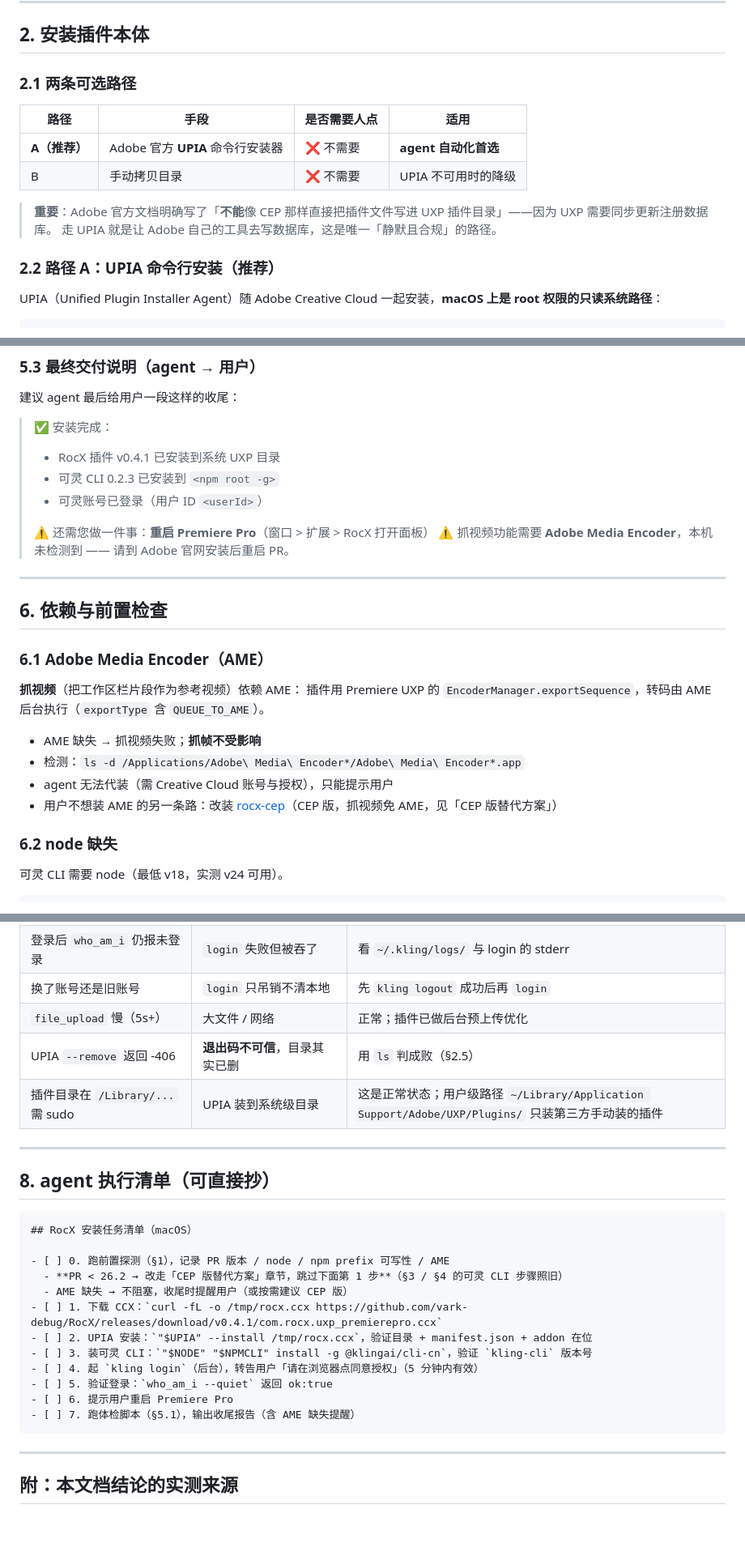
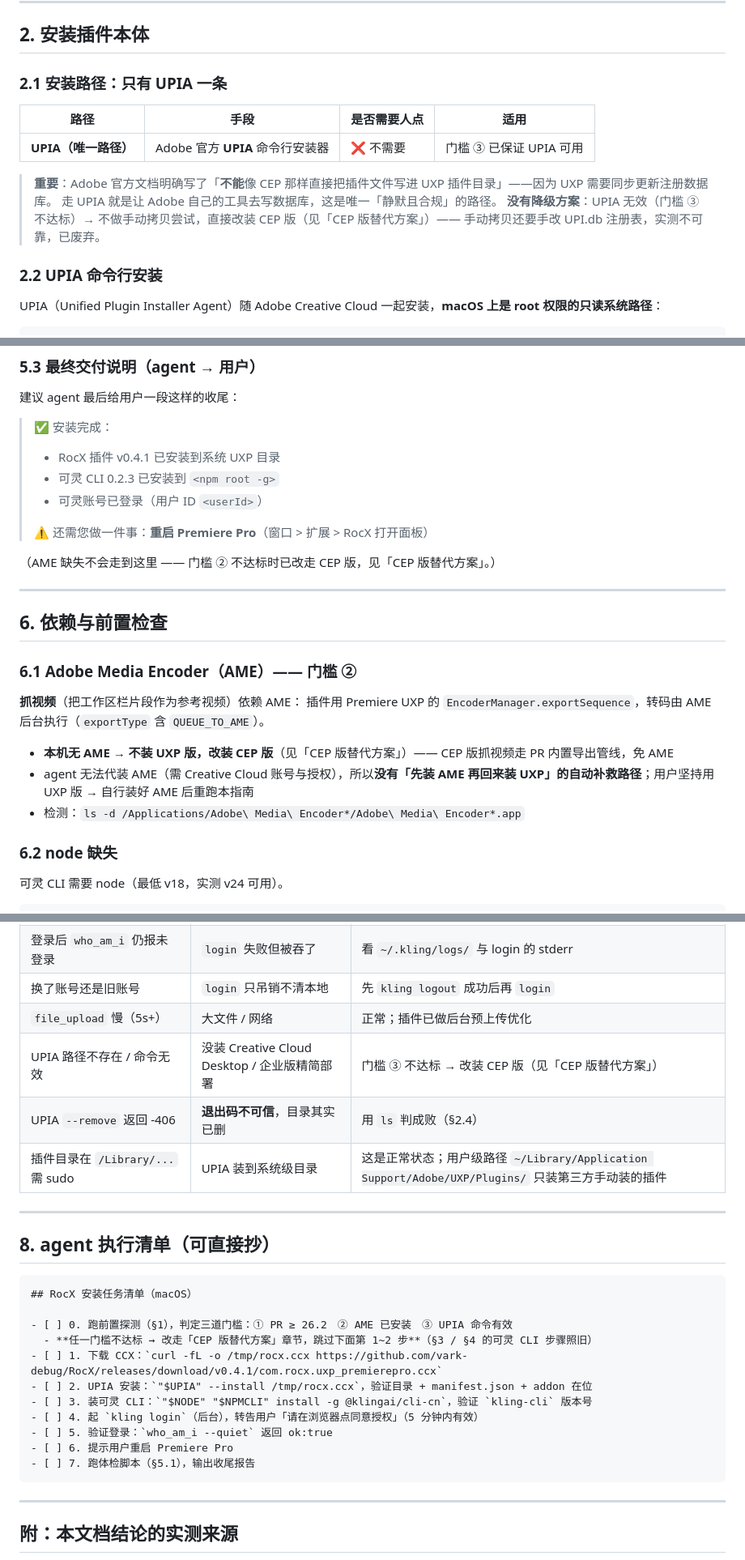
Before and after one commit to vark-debug/RocX, a Markdown page: docs/agent-install.md, 3 parts joined by grey strips. Shown at 81% size. Rendered like a GitHub page; blank space fills up the shorter version.

````diff
--- a/docs/agent-install.md
+++ b/docs/agent-install.md
@@ -102,17 +116,17 @@ defaults write com.adobe.CSXS.12 PlayerDebugMode 1
 
 ## 2. 安装插件本体
 
-### 2.1 两条可选路径
+### 2.1 安装路径：只有 UPIA 一条
 
 | 路径 | 手段 | 是否需要人点 | 适用 |
 |---|---|---|---|
-| **A（推荐）** | Adobe 官方 **UPIA** 命令行安装器 | ❌ 不需要 | **agent 自动化首选** |
-| B | 手动拷贝目录 | ❌ 不需要 | UPIA 不可用时的降级 |
+| **UPIA（唯一路径）** | Adobe 官方 **UPIA** 命令行安装器 | ❌ 不需要 | 门槛 ③ 已保证 UPIA 可用 |
 
 > **重要**：Adobe 官方文档明确写了「**不能**像 CEP 那样直接把插件文件写进 UXP 插件目录」——因为 UXP 需要同步更新注册数据库。
 > 走 UPIA 就是让 Adobe 自己的工具去写数据库，这是唯一「静默且合规」的路径。
+> **没有降级方案**：UPIA 无效（门槛 ③ 不达标）→ 不做手动拷贝尝试，直接改装 CEP 版（见「CEP 版替代方案」）—— 手动拷贝还要手改 UPI.db 注册表，实测不可靠，已废弃。
 
-### 2.2 路径 A：UPIA 命令行安装（推荐）
+### 2.2 UPIA 命令行安装
 
 UPIA（Unified Plugin Installer Agent）随 Adobe Creative Cloud 一起安装，**macOS 上是 root 权限的只读系统路径**：
 
@@ -511,21 +503,21 @@ pgrep -f "Adobe Premiere Pro" >/dev/null && echo "⚠️  PR 运行中 → 需
 > - 可灵账号已登录（用户 ID `<userId>`）
 >
 > ⚠️ 还需您做一件事：**重启 Premiere Pro**（窗口 > 扩展 > RocX 打开面板）
-> ⚠️ 抓视频功能需要 **Adobe Media Encoder**，本机未检测到 —— 请到 Adobe 官网安装后重启 PR。
+
+（AME 缺失不会走到这里 —— 门槛 ② 不达标时已改走 CEP 版，见「CEP 版替代方案」。）
 
 ---
 
 ## 6. 依赖与前置检查
 
-### 6.1 Adobe Media Encoder（AME）
+### 6.1 Adobe Media Encoder（AME）—— 门槛 ②
 
 **抓视频**（把工作区栏片段作为参考视频）依赖 AME：
 插件用 Premiere UXP 的 `EncoderManager.exportSequence`，转码由 AME 后台执行（`exportType` 含 `QUEUE_TO_AME`）。
 
-- AME 缺失 → 抓视频失败；**抓帧不受影响**
+- **本机无 AME → 不装 UXP 版，改装 CEP 版**（见「CEP 版替代方案」）—— CEP 版抓视频走 PR 内置导出管线，免 AME
+- agent 无法代装 AME（需 Creative Cloud 账号与授权），所以**没有「先装 AME 再回来装 UXP」的自动补救路径**；用户坚持用 UXP 版 → 自行装好 AME 后重跑本指南
 - 检测：`ls -d /Applications/Adobe\ Media\ Encoder*/Adobe\ Media\ Encoder*.app`
-- agent 无法代装（需 Creative Cloud 账号与授权），只能提示用户
-- 用户不想装 AME 的另一条路：改装 [rocx-cep](https://github.com/vark-debug/rocx-cep)（CEP 版，抓视频免 AME，见「CEP 版替代方案」）
 
 ### 6.2 node 缺失
 
@@ -577,7 +569,8 @@ public-hybrid/win/x64/RocXBridge.uxpaddon     # Windows
 | 登录后 `who_am_i` 仍报未登录 | `login` 失败但被吞了 | 看 `~/.kling/logs/` 与 login 的 stderr |
 | 换了账号还是旧账号 | `login` 只吊销不清本地 | 先 `kling logout` 成功后再 `login` |
 | `file_upload` 慢（5s+） | 大文件 / 网络 | 正常；插件已做后台预上传优化 |
-| UPIA `--remove` 返回 -406 | **退出码不可信**，目录其实已删 | 用 `ls` 判成败（§2.5） |
+| UPIA 路径不存在 / 命令无效 | 没装 Creative Cloud Desktop / 企业版精简部署 | 门槛 ③ 不达标 → 改装 CEP 版（见「CEP 版替代方案」） |
+| UPIA `--remove` 返回 -406 | **退出码不可信**，目录其实已删 | 用 `ls` 判成败（§2.4） |
 | 插件目录在 `/Library/...` 需 sudo | UPIA 装到系统级目录 | 这是正常状态；用户级路径 `~/Library/Application Support/Adobe/UXP/Plugins/` 只装第三方手动装的插件 |
 
 ---
@@ -587,16 +580,15 @@ public-hybrid/win/x64/RocXBridge.uxpaddon     # Windows
 ```markdown
 ## RocX 安装任务清单（macOS）
 
-- [ ] 0. 跑前置探测（§1），记录 PR 版本 / node / npm prefix 可写性 / AME
-  - **PR < 26.2 → 改走「CEP 版替代方案」章节，跳过下面第 1 步**（§3 / §4 的可灵 CLI 步骤照旧）
-  - AME 缺失 → 不阻塞，收尾时提醒用户（或按需建议 CEP 版）
+- [ ] 0. 跑前置探测（§1），判定三道门槛：① PR ≥ 26.2　② AME 已安装　③ UPIA 命令有效
+  - **任一门槛不达标 → 改走「CEP 版替代方案」章节，跳过下面第 1~2 步**（§3 / §4 的可灵 CLI 步骤照旧）
 - [ ] 1. 下载 CCX：`curl -fL -o /tmp/rocx.ccx https://github.com/vark-debug/RocX/releases/download/v0.4.1/com.rocx.uxp_premierepro.ccx`
 - [ ] 2. UPIA 安装：`"$UPIA" --install /tmp/rocx.ccx`，验证目录 + manifest.json + addon 在位
 - [ ] 3. 装可灵 CLI：`"$NODE" "$NPMCLI" install -g @klingai/cli-cn`，验证 `kling-cli` 版本号
 - [ ] 4. 起 `kling login`（后台），转告用户「请在浏览器点同意授权」（5 分钟内有效）
 - [ ] 5. 验证登录：`who_am_i --quiet` 返回 ok:true
 - [ ] 6. 提示用户重启 Premiere Pro
-- [ ] 7. 跑体检脚本（§5.1），输出收尾报告（含 AME 缺失提醒）
+- [ ] 7. 跑体检脚本（§5.1），输出收尾报告
 ```
 
 ---
````
Also changed, not shown: other parts of docs/agent-install.md (+27 -35 lines), CHANGELOG.md (+2 -2 lines).
